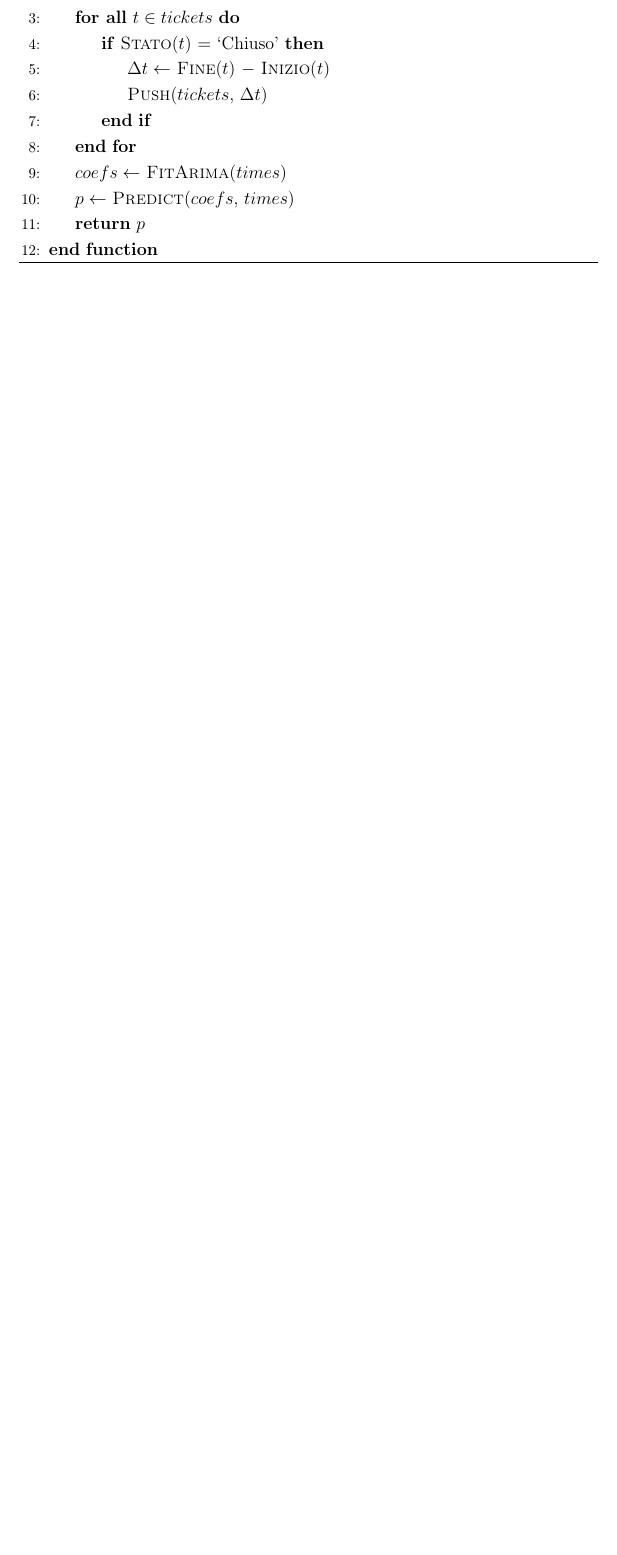
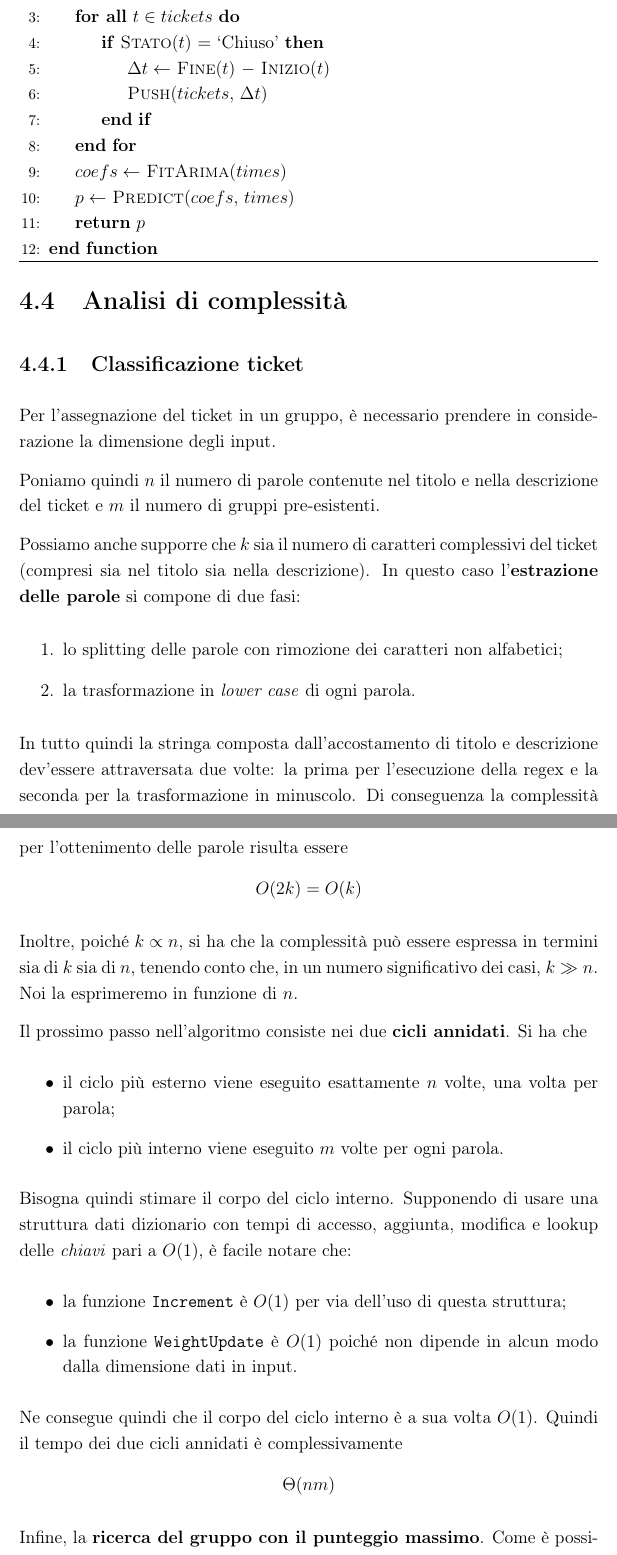
Before and after one commit to shxdow/aep, a LaTeX document (docs/latex/doc.tex, which reads docs/latex/chapters/iterazione3.tex): part of page 57 of 64 before the commit and two parts of pages 57 and 58 of 67 after it, the two joined at a grey line, cut so that both start at the same text, the shorter picture padded with empty space. Compiled offline with pdfLaTeX.

Commit message:
added complexity

```diff
--- a/docs/latex/chapters/iterazione3.tex
+++ b/docs/latex/chapters/iterazione3.tex
@@ -217,3 +217,52 @@ ARIMA su queste differenze e poi, grazie ai coefficienti trovati, viene effettua
   \EndFunction
   \end{algorithmic}
 \end{algorithm}
+
+\section{Analisi di complessità}
+
+\subsection{Classificazione ticket}
+
+Per l'assegnazione del ticket in un gruppo, è necessario prendere in considerazione la dimensione
+degli input.
+
+Poniamo quindi $n$ il numero di parole contenute nel titolo e nella descrizione del ticket e $m$ il numero
+di gruppi pre-esistenti.
+
+Possiamo anche supporre che $k$ sia il numero di caratteri complessivi del ticket (compresi sia nel titolo sia
+nella descrizione).
+In questo caso l'\textbf{estrazione delle parole} si compone di due fasi:
+\begin{enumerate}
+  \item lo splitting delle parole con rimozione dei caratteri non alfabetici;
+  \item la trasformazione in \textit{lower case} di ogni parola.
+\end{enumerate}
+
+In tutto quindi la stringa composta dall'accostamento di titolo e descrizione dev'essere attraversata due volte:
+la prima per l'esecuzione della regex e la seconda per la trasformazione in minuscolo.
+Di conseguenza la complessità per l'ottenimento delle parole risulta essere
+\begin{equation*}
+  O(2k) = O(k)
+\end{equation*}
+
+Inoltre, poiché $k \propto n$, si ha che la complessità può essere espressa in termini sia di $k$ sia di $n$, tenendo
+conto che, in un numero significativo dei casi, $k \gg n$. Noi la esprimeremo in funzione di $n$.
+
+Il prossimo passo nell'algoritmo consiste nei due \textbf{cicli annidati}. Si ha che
+\begin{itemize}
+  \item il ciclo più esterno viene eseguito esattamente $n$ volte, una volta per parola;
+  \item il ciclo più interno viene eseguito $m$ volte per ogni parola.
+\end{itemize}
+
+Bisogna quindi stimare il corpo del ciclo interno. Supponendo di usare una struttura dati dizionario
+con tempi di accesso, aggiunta, modifica e lookup delle \textit{chiavi} pari a $O(1)$, è facile notare che:
+\begin{itemize}
+  \item la funzione \texttt{Increment} è $O(1)$ per via dell'uso di questa struttura;
+  \item la funzione \texttt{WeightUpdate} è $O(1)$ poiché non dipende in alcun modo dalla dimensione dati in input.
+\end{itemize}
+
+Ne consegue quindi che il corpo del ciclo interno è a sua volta $O(1)$.
+Quindi il tempo dei due cicli annidati è complessivamente
+\begin{equation*}
+  \Theta(nm)
+\end{equation*}
+
+Infine, la \textbf{ricerca del gruppo con il punteggio massimo}. Come è possibile intuire facilmente dallo
@@ -219,0 +272 @@ ARIMA su queste differenze e poi, grazie ai coefficienti trovati, viene effettua
+\begin{equation*}
--- a/docs/latex/doc.tex
+++ b/docs/latex/doc.tex
@@ -7,6 +7,7 @@
 \usepackage[utf8]{inputenc}
 \usepackage{algorithm}% http://ctan.org/pkg/algorithms
 \usepackage{algpseudocode}% http://ctan.org/pkg/algorithmicx
+\usepackage{amsmath}
 \usepackage{array}
 \usepackage{csquotes}
 \usepackage{float}
```
Also changed, not shown: docs/latex/doc.pdf, docs/latex/chapters/iterazione3.tex (58 more changed lines).
